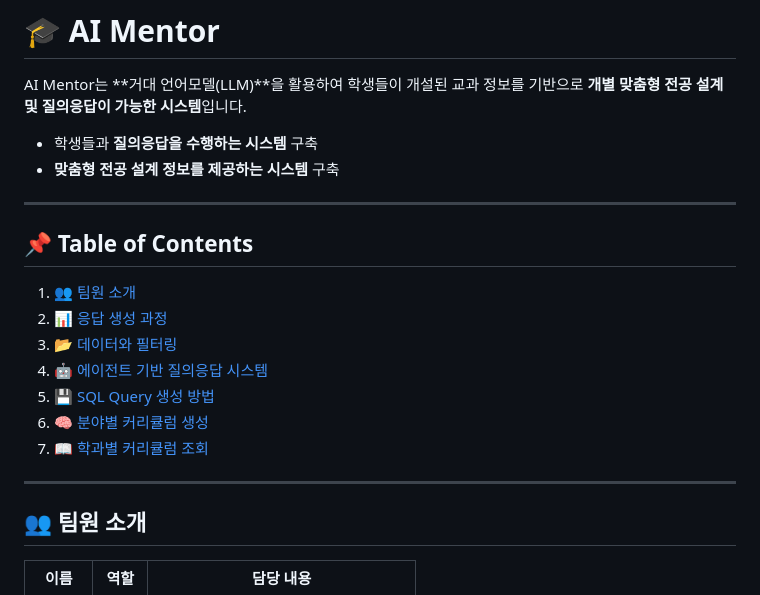
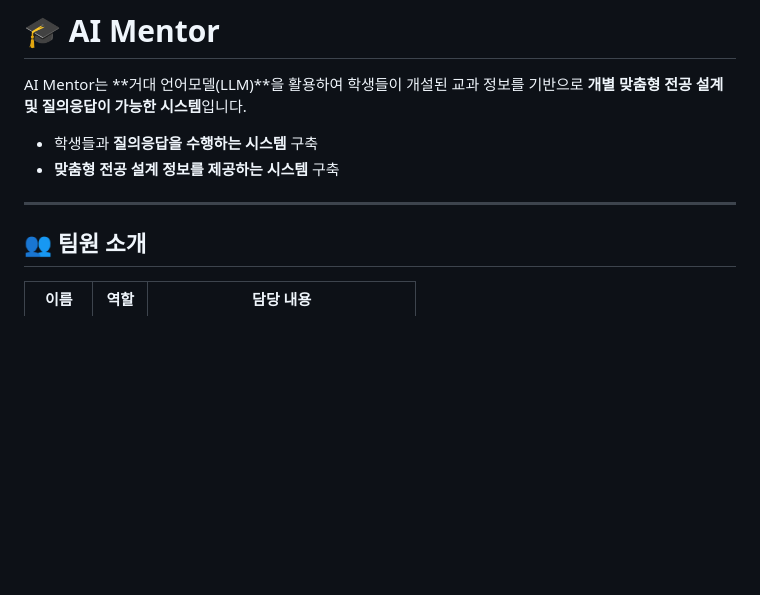
Before and after one commit to 5j1n/AI-mentor, a Markdown page: README.md, the part around the change. Rendered like a GitHub page; blank space fills up the shorter version.

```diff
--- a/README (4).md
+++ b/README.md
@@ -7,17 +7,6 @@ AI Mentor는 **거대 언어모델(LLM)**을 활용하여 학생들이 개설된
 
 ---
 
-## 📌 Table of Contents
-
-1. [👥 팀원 소개](#-팀원-소개)
-2. [📊 응답 생성 과정](#-응답-생성-과정)
-3. [📂 데이터와 필터링](#-데이터와-필터링)
-4. [🤖 에이전트 기반 질의응답 시스템](#-에이전트-기반-질의응답-시스템)
-5. [💾 SQL Query 생성 방법](#-sql-query-생성-방법)
-6. [🧠 분야별 커리큘럼 생성](#-분야별-커리큘럼-생성)
-7. [📖 학과별 커리큘럼 조회](#-학과별-커리큘럼-조회)
-
----
 
 ## 👥 팀원 소개
 
```
